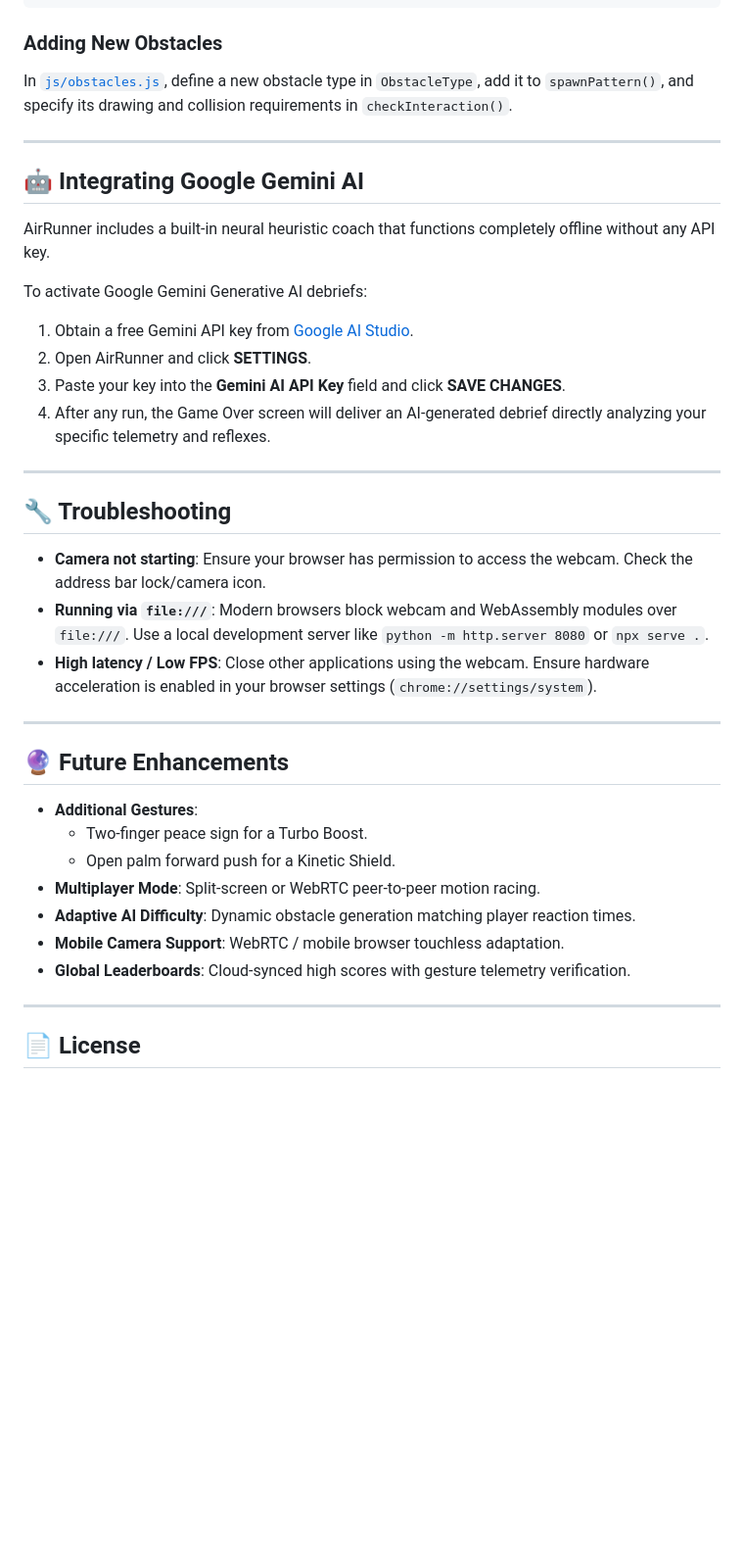
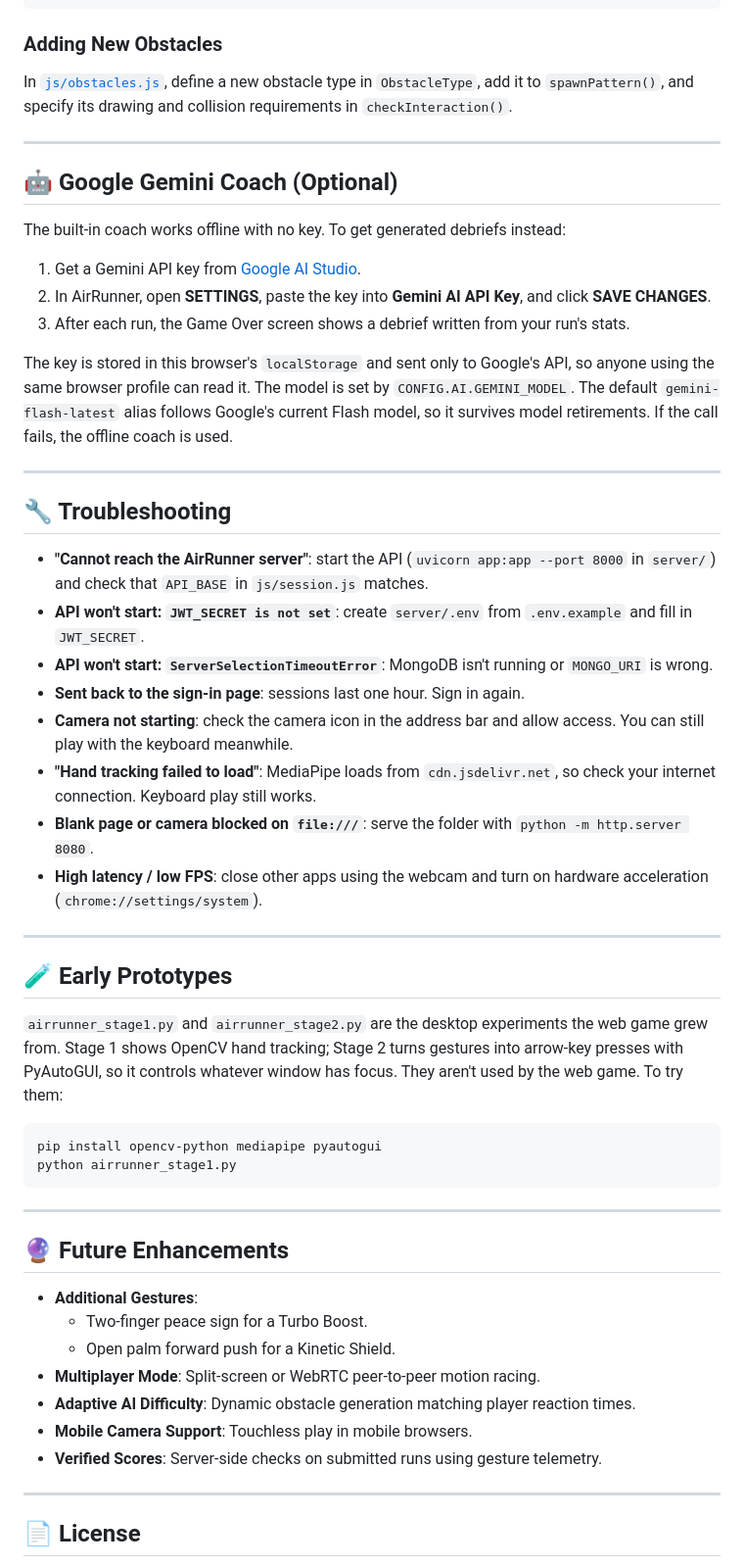
Before and after one commit to HimasaiGandham/AirRunner, a Markdown page: README.md, the part around one of its changes. Shown at 98% size. GitHub-like rendering; blank space fills up the shorter version.

````diff
--- a/README.md
+++ b/README.md
@@ -181,23 +249,39 @@ In [`js/obstacles.js`](file:///d:/AirRunner/js/obstacles.js), define a new obsta
 
 ---
 
-## 🤖 Integrating Google Gemini AI
+## 🤖 Google Gemini Coach (Optional)
 
-AirRunner includes a built-in neural heuristic coach that functions completely offline without any API key.
+The built-in coach works offline with no key. To get generated debriefs instead:
 
-To activate Google Gemini Generative AI debriefs:
-1. Obtain a free Gemini API key from [Google AI Studio](https://aistudio.google.com/).
-2. Open AirRunner and click **SETTINGS**.
-3. Paste your key into the **Gemini AI API Key** field and click **SAVE CHANGES**.
-4. After any run, the Game Over screen will deliver an AI-generated debrief directly analyzing your specific telemetry and reflexes.
+1. Get a Gemini API key from [Google AI Studio](https://aistudio.google.com/).
+2. In AirRunner, open **SETTINGS**, paste the key into **Gemini AI API Key**, and click **SAVE CHANGES**.
+3. After each run, the Game Over screen shows a debrief written from your run's stats.
+
+The key is stored in this browser's `localStorage` and sent only to Google's API, so anyone using the same browser profile can read it. The model is set by `CONFIG.AI.GEMINI_MODEL`. The default `gemini-flash-latest` alias follows Google's current Flash model, so it survives model retirements. If the call fails, the offline coach is used.
 
 ---
 
 ## 🔧 Troubleshooting
 
-- **Camera not starting**: Ensure your browser has permission to access the webcam. Check the address bar lock/camera icon.
-- **Running via `file:///`**: Modern browsers block webcam and WebAssembly modules over `file:///`. Use a local development server like `python -m http.server 8080` or `npx serve .`.
-- **High latency / Low FPS**: Close other applications using the webcam. Ensure hardware acceleration is enabled in your browser settings (`chrome://settings/system`).
+- **"Cannot reach the AirRunner server"**: start the API (`uvicorn app:app --port 8000` in `server/`) and check that `API_BASE` in `js/session.js` matches.
+- **API won't start: `JWT_SECRET is not set`**: create `server/.env` from `.env.example` and fill in `JWT_SECRET`.
+- **API won't start: `ServerSelectionTimeoutError`**: MongoDB isn't running or `MONGO_URI` is wrong.
+- **Sent back to the sign-in page**: sessions last one hour. Sign in again.
+- **Camera not starting**: check the camera icon in the address bar and allow access. You can still play with the keyboard meanwhile.
+- **"Hand tracking failed to load"**: MediaPipe loads from `cdn.jsdelivr.net`, so check your internet connection. Keyboard play still works.
+- **Blank page or camera blocked on `file:///`**: serve the folder with `python -m http.server 8080`.
+- **High latency / low FPS**: close other apps using the webcam and turn on hardware acceleration (`chrome://settings/system`).
+
+---
+
+## 🧪 Early Prototypes
+
+`airrunner_stage1.py` and `airrunner_stage2.py` are the desktop experiments the web game grew from. Stage 1 shows OpenCV hand tracking; Stage 2 turns gestures into arrow-key presses with PyAutoGUI, so it controls whatever window has focus. They aren't used by the web game. To try them:
+
+```bash
+pip install opencv-python mediapipe pyautogui
+python airrunner_stage1.py
+```
 
 ---
 
@@ -208,8 +292,8 @@ To activate Google Gemini Generative AI debriefs:
   - Open palm forward push for a Kinetic Shield.
 - **Multiplayer Mode**: Split-screen or WebRTC peer-to-peer motion racing.
 - **Adaptive AI Difficulty**: Dynamic obstacle generation matching player reaction times.
-- **Mobile Camera Support**: WebRTC / mobile browser touchless adaptation.
-- **Global Leaderboards**: Cloud-synced high scores with gesture telemetry verification.
+- **Mobile Camera Support**: Touchless play in mobile browsers.
+- **Verified Scores**: Server-side checks on submitted runs using gesture telemetry.
 
 ---
 
````
Also changed, not shown: other parts of README.md (+134 -66 lines).
